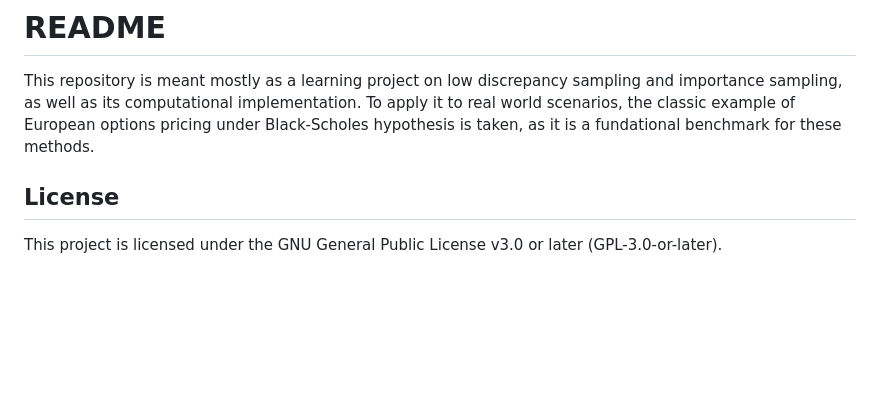
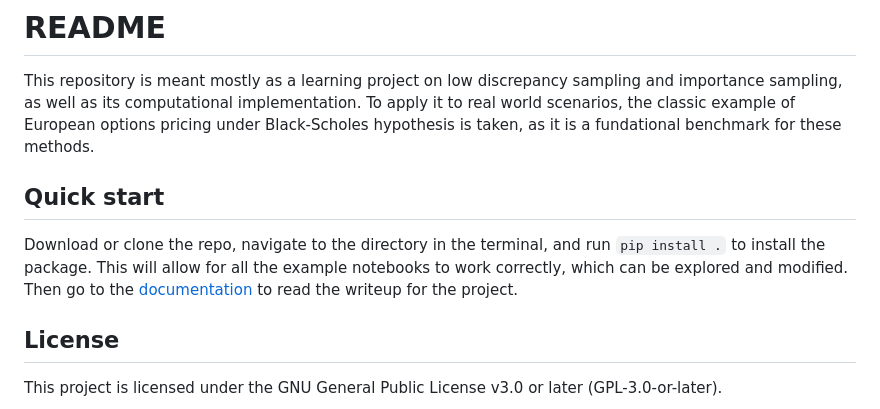
Before and after one commit to Pablo-RTZ/QMC_option_pricing, a Markdown page: README.md, the part around the change. Rendered like a GitHub page; blank space fills up the shorter version.

```diff
--- a/README.md
+++ b/README.md
@@ -1,6 +1,10 @@
 # README
 
 This repository is meant mostly as a learning project on low discrepancy sampling and importance sampling, as well as its computational implementation. To apply it to real world scenarios, the classic example of European options pricing under Black-Scholes hypothesis is taken, as it is a fundational benchmark for these methods.
+
+## Quick start
+
+Download or clone the repo, navigate to the directory in the terminal, and run `pip install .` to install the package. This will allow for all the example notebooks to work correctly, which can be explored and modified. Then go to the [documentation](Docs/Documentation.md) to read the writeup for the project.
 
 ## License
 
```
Also changed, not shown: Docs/Documentation.md (+59 -3 lines), Assets/AT_metrics.png (added), Assets/MC_AT.png (added), Assets/MC_convergence.png (added), Assets/MC_metrics.png (added), 6 other files.
